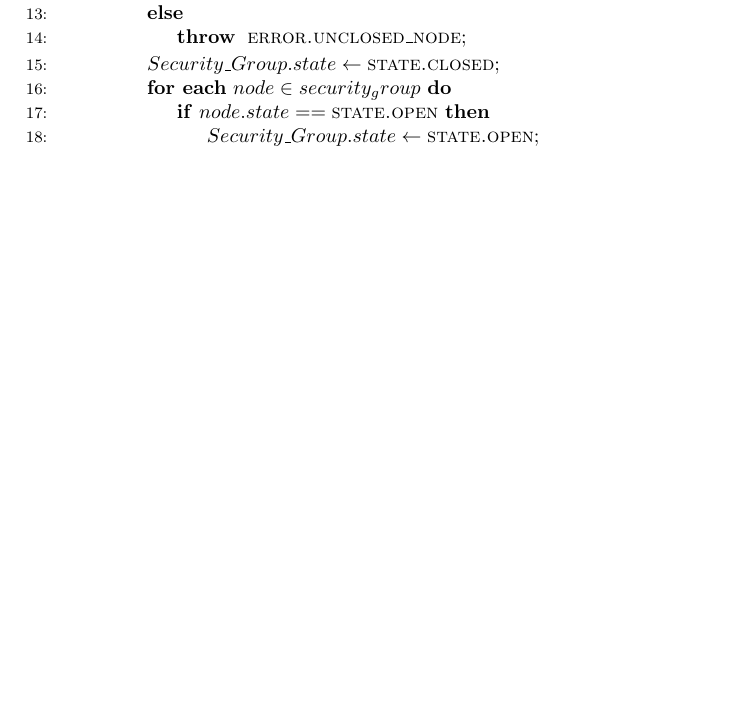
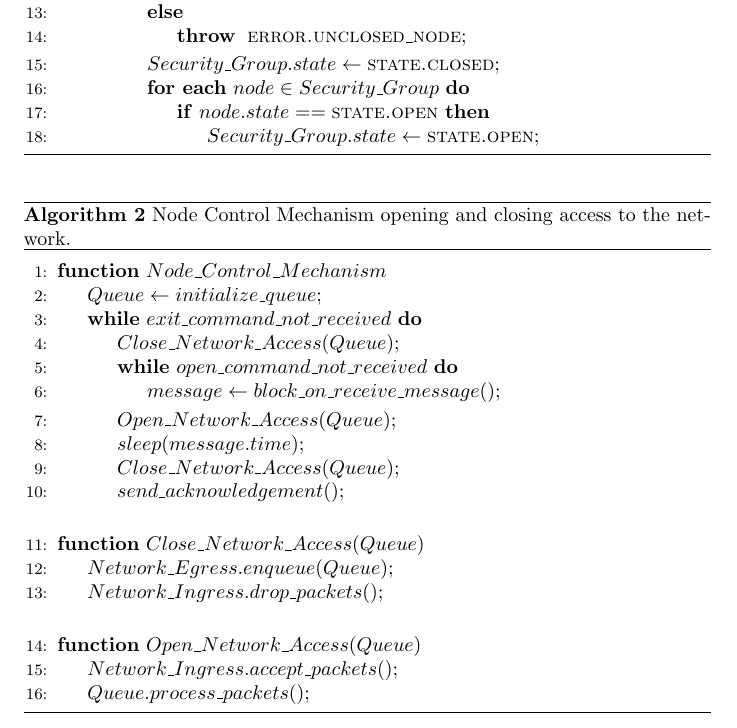
Before and after one commit to drveera/thesis, a LaTeX thesis (thesis_draft_jwfergus.tex): part of page 5 of 10, cut so that both start at the same text, the shorter picture padded with empty space. Compiled offline with pdfLaTeX.

Commit message:
Added node mechanism algorithm

```diff
--- a/thesis_draft_jwfergus.tex
+++ b/thesis_draft_jwfergus.tex
@@ -4,9 +4,10 @@
 \usepackage[english]{babel}
 \usepackage{amssymb,amsmath,graphicx,mdwlist,paralist,multirow,array}
 \usepackage[noend]{algpseudocode}
-\usepackage{chngpage,url,algorithm}
+\usepackage{chngpage,url,algorithm,algorithmicx}
 
 \renewcommand{\algorithmicforall}{\textbf{for each}}
+%\algrenewcommand{\algorithmiccomment}[1]{\hfill$\blacktriangleright$ #1}
 
 \begin{document}
 
@@ -113,7 +114,7 @@ As a proof of concept we have implemented a version of the tool for the Linux op
 					\State $\textbf{throw}\hspace{.6em} \textsc{error.unclosed\_node};$
 				\EndIf
 				\State $Security\_Group.state \gets \textsc{state.closed};$
-				\ForAll {$node \in security_group$}
+				\ForAll {$node \in Security\_Group$}
 					\If{$node.state == \textsc{state.open}$}
 						\State $Security\_Group.state \gets \textsc{state.open};$
 					\EndIf
@@ -126,6 +127,38 @@ As a proof of concept we have implemented a version of the tool for the Linux op
 
 	\end{algorithmic}
 \end{algorithm}
+
+\begin{algorithm}
+	\caption{Node Control Mechanism opening and closing access to the network.}
+	\label{alg:node_controller}
+	\begin{algorithmic}[1]
+		\Statex
+		\Function{$Node\_Control\_Mechanism$}{}
+			\State $Queue \gets initialize\_queue;$
+			\While{$exit\_command\_not\_received$}
+				\State $Close\_Network\_Access(Queue);$
+				\While {$open\_command\_not\_received$}
+					\State $message \gets block\_on\_receive\_message();$
+				\EndWhile
+				\State $Open\_Network\_Access(Queue);$
+				\State $sleep(message.time);$
+				\State $Close\_Network\_Access(Queue);$
+				\State $send\_acknowledgement();$
+			\EndWhile
+		\EndFunction
+		\Statex
+		\Function{$Close\_Network\_Access$}{$Queue$}
+			\State $Network\_Egress.enqueue(Queue);$
+			\State $Network\_Ingress.drop\_packets();$
+		\EndFunction
+		\Statex
+		\Function{$Open\_Network\_Access$}{$Queue$}
+			\State $Network\_Ingress.accept\_packets();$
+			\State $Queue.process\_packets();$
+		\EndFunction
+	\end{algorithmic}
+\end{algorithm}
+
 The tool is composed of four major components:  the window scheduler, ingress controller, egress controller, and the state controller. The window scheduler can be located on any administrative node within the system, preferably co-located with the system job scheduler. The remaining controllers are located throughout the HPC environment, with a copy on each compute node that is designated to execute user applications.
 
 The system provides enhanced security by time dividing access to the network according to security groups. As jobs are scheduled on the system, the window scheduler must be informed of the intended location and their assigned security group. As jobs are run on compute nodes throughout the system the window scheduler communicates with the state controller on each node to designate time windows. During any individual time window only one security group has authorization to access the network. For any given time window in which a security group does not have access to the network, outgoing network packets are stored in a local queue while incoming packets are just ignored and deleted. The window scheduler is tasked with alternating time window authorization between security groups.
```
Also changed, not shown: thesis_draft_jwfergus.pdf, 1 other file.
